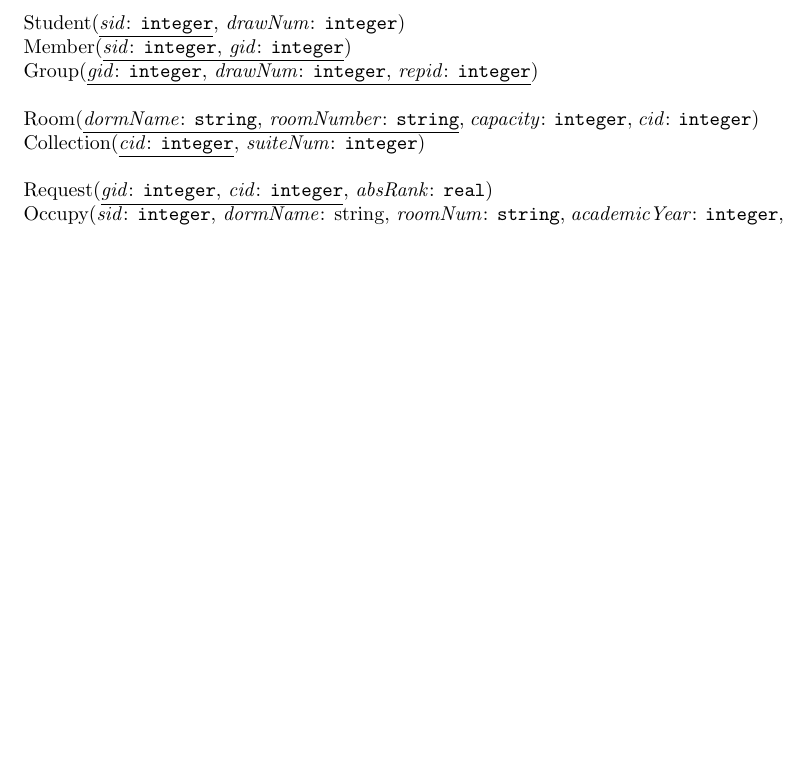
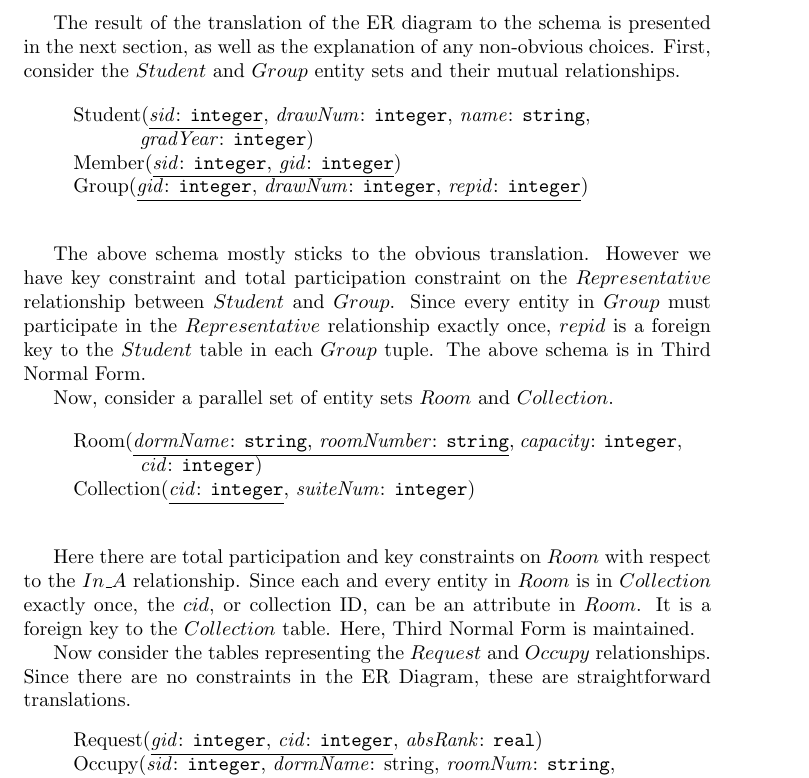
Before and after one commit to danielmmetz/cs133_project, a LaTeX document (schema_outline.tex): part of the page, cut at the place of the change, the shorter picture padded with empty space. Compiled offline with pdfLaTeX.

Commit message:
Add prose explanations

```diff
--- a/schema_outline.tex
+++ b/schema_outline.tex
@@ -3,14 +3,31 @@
 
 \begin{document}
 
-\noindent Student(\underline{\textit{sid}: \texttt{integer}}, \textit{drawNum}: \texttt{integer}) \\
-\noindent Member(\underline{\textit{sid}: \texttt{integer}, \textit{gid}: \texttt{integer}}) \\
-\noindent Group(\underline{\textit{gid}: \texttt{integer}, \textit{drawNum}: \texttt{integer}, \textit{repid}: \texttt{integer}})\\
+The result of the translation of the ER diagram to the schema is presented in the next section, as well as the explanation of any non-obvious choices. First, consider the $Student$ and $Group$ entity sets and their mutual relationships.
 
-\noindent Room(\underline{\textit{dormName}: \texttt{string}, \textit{roomNumber}: \texttt{string}}, \textit{capacity}: \texttt{integer}, \textit{cid}: \texttt{integer}) \\
-\noindent Collection(\underline{\textit{cid}: \texttt{integer}}, \textit{suiteNum}: \texttt{integer})\\
+\begin{quote}
+  \noindent Student(\underline{\textit{sid}: \texttt{integer}}, \textit{drawNum}: \texttt{integer}, \textit{name}: \texttt{string}, \\ $\mbox{}$ \qquad \quad  \textit{gradYear}: \texttt{integer}) \\
+  \noindent Member(\underline{\textit{sid}: \texttt{integer}, \textit{gid}: \texttt{integer}}) \\
+  \noindent Group(\underline{\textit{gid}: \texttt{integer}, \textit{drawNum}: \texttt{integer}, \textit{repid}: \texttt{integer}})\\
+\end{quote}
 
-\noindent Request(\underline{\textit{gid}: \texttt{integer}, \textit{cid}: \texttt{integer}}, \textit{absRank}: \texttt{real}) \\
-\noindent Occupy(\underline{\textit{sid}: \texttt{integer}, \textit{dormName}: string, \textit{roomNum}: \texttt{string}}, \textit{academicYear}: \texttt{integer}, \textit{inFall}: \texttt{boolean}, \textit{inSpring}: \texttt{boolean}) \\
+The above schema mostly sticks to the obvious translation.  However we have key constraint and total participation constraint on the $Representative$ relationship between $Student$ and $Group$. Since every entity in $Group$ must participate in the $Representative$ relationship exactly once, $repid$ is a foreign key to the $Student$ table in each $Group$ tuple. The above schema is in Third Normal Form.
+
+Now, consider a parallel set of entity sets $Room$ and $Collection$.
+
+\begin{quote}
+  \noindent Room(\underline{\textit{dormName}: \texttt{string}, \textit{roomNumber}: \texttt{string}}, \textit{capacity}: \texttt{integer}, \\ $\mbox{}$ \qquad \quad \textit{cid}: \texttt{integer}) \\
+  \noindent Collection(\underline{\textit{cid}: \texttt{integer}}, \textit{suiteNum}: \texttt{integer})\\
+\end{quote}
+
+Here there are total participation and key constraints on $Room$ with respect to the $In\_A$ relationship.  Since each and every entity in $Room$ is in $Collection$ exactly once, the $cid$, or collection ID, can be an attribute in $Room$. It is a foreign key to the $Collection$ table. Here, Third Normal Form is maintained.
+
+Now consider the tables representing the $Request$ and $Occupy$ relationships. Since there are no constraints in the ER Diagram, these are straightforward translations.
+\begin{quote}
+  \noindent Request(\underline{\textit{gid}: \texttt{integer}, \textit{cid}: \texttt{integer}}, \textit{absRank}: \texttt{real}) \\
+  \noindent Occupy(\underline{\textit{sid}: \texttt{integer}, \textit{dormName}: string, \textit{roomNum}: \texttt{string}}, \\ $\mbox{}$ \qquad \quad \textit{academicYear}: \texttt{integer}, \textit{inFall}: \texttt{boolean}, \textit{inSpring}: \texttt{boolean}) \\
+\end{quote}
+
+
 
 \end{document}
```
